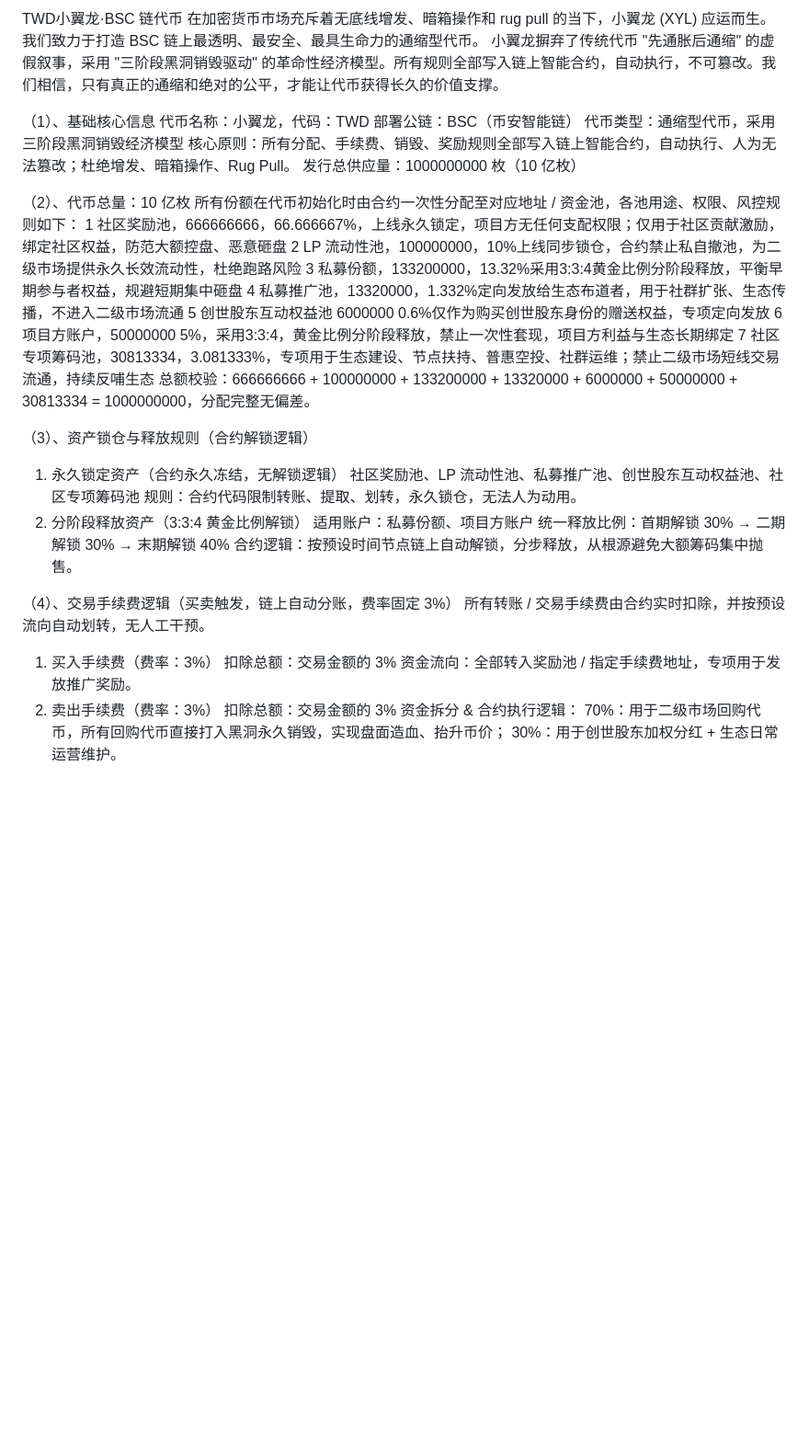
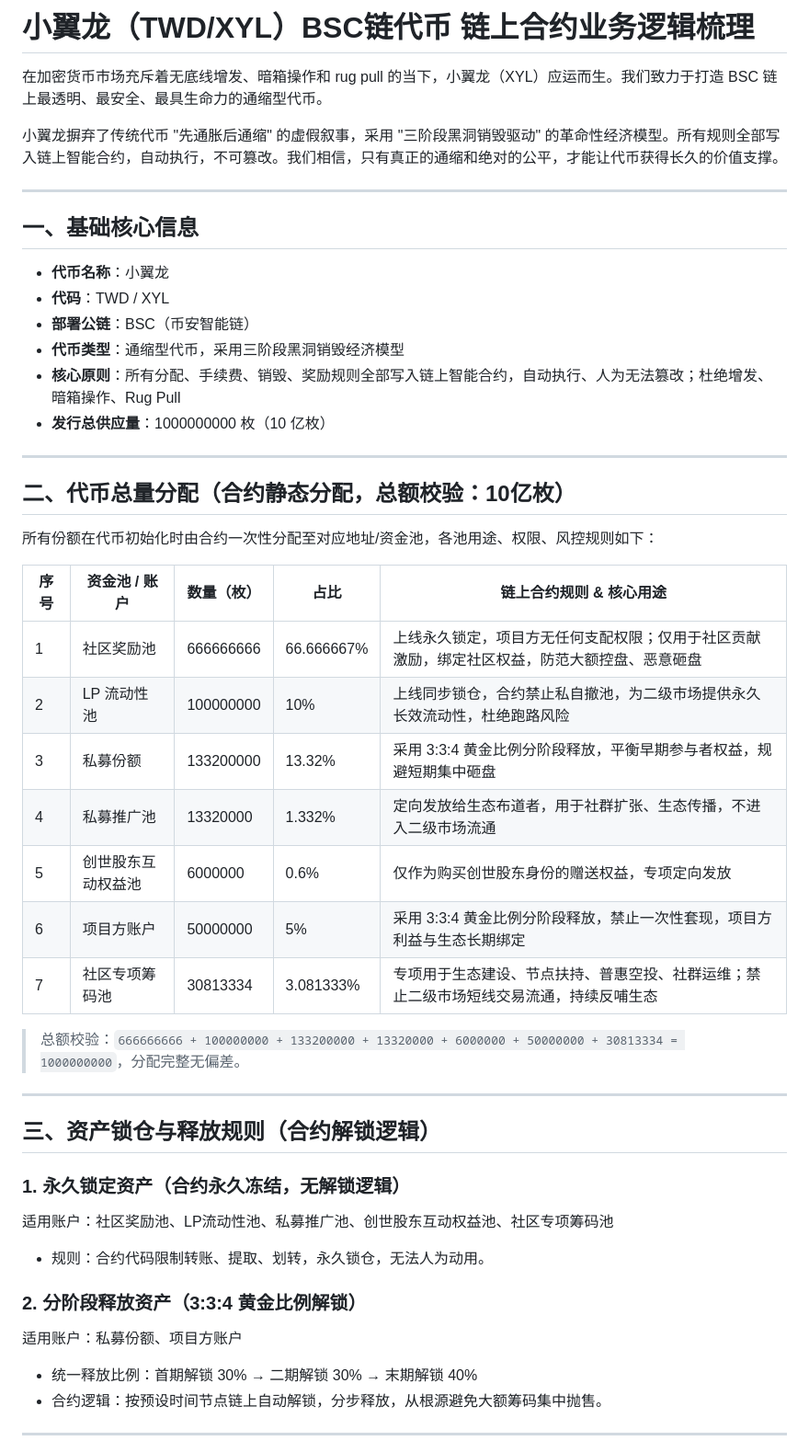
Before and after one commit to Tingwd666/twd-docs, a Markdown page: token-logic.md, the part around one of its changes. Shown at 92% size. Drawn GitHub-style; blank space fills up the shorter version.

```diff
--- a/token-logic.md
+++ b/token-logic.md
@@ -1,42 +1,46 @@
-TWD小翼龙·BSC 链代币
-在加密货币市场充斥着无底线增发、暗箱操作和 rug pull 的当下，小翼龙 (XYL) 应运而生。我们致力于打造 BSC 链上最透明、最安全、最具生命力的通缩型代币。
+# 小翼龙（TWD/XYL）BSC链代币 链上合约业务逻辑梳理
+在加密货币市场充斥着无底线增发、暗箱操作和 rug pull 的当下，小翼龙（XYL）应运而生。我们致力于打造 BSC 链上最透明、最安全、最具生命力的通缩型代币。
+
 小翼龙摒弃了传统代币 "先通胀后通缩" 的虚假叙事，采用 "三阶段黑洞销毁驱动" 的革命性经济模型。所有规则全部写入链上智能合约，自动执行，不可篡改。我们相信，只有真正的通缩和绝对的公平，才能让代币获得长久的价值支撑。
 
-（1）、基础核心信息
-代币名称：小翼龙，代码：TWD
-部署公链：BSC（币安智能链）
-代币类型：通缩型代币，采用三阶段黑洞销毁经济模型
-核心原则：所有分配、手续费、销毁、奖励规则全部写入链上智能合约，自动执行、人为无法篡改；杜绝增发、暗箱操作、Rug Pull。
-发行总供应量：1000000000 枚（10 亿枚）
+---
 
-（2）、代币总量：10 亿枚
-所有份额在代币初始化时由合约一次性分配至对应地址 / 资金池，各池用途、权限、风控规则如下：
-1	社区奖励池，666666666，66.666667%，上线永久锁定，项目方无任何支配权限；仅用于社区贡献激励，绑定社区权益，防范大额控盘、恶意砸盘
-2	LP 流动性池，100000000，10%上线同步锁仓，合约禁止私自撤池，为二级市场提供永久长效流动性，杜绝跑路风险
-3	私募份额，133200000，13.32%采用3:3:4黄金比例分阶段释放，平衡早期参与者权益，规避短期集中砸盘
-4	私募推广池，13320000，1.332%定向发放给生态布道者，用于社群扩张、生态传播，不进入二级市场流通
-5	创世股东互动权益池	6000000	0.6%仅作为购买创世股东身份的赠送权益，专项定向发放
-6	项目方账户，50000000	5%，采用3:3:4，黄金比例分阶段释放，禁止一次性套现，项目方利益与生态长期绑定
-7	社区专项筹码池，30813334，3.081333%，专项用于生态建设、节点扶持、普惠空投、社群运维；禁止二级市场短线交易流通，持续反哺生态
-总额校验：666666666 + 100000000 + 133200000 + 13320000 + 6000000 + 50000000 + 30813334 = 1000000000，分配完整无偏差。
+## 一、基础核心信息
+- **代币名称**：小翼龙
+- **代码**：TWD / XYL
+- **部署公链**：BSC（币安智能链）
+- **代币类型**：通缩型代币，采用三阶段黑洞销毁经济模型
+- **核心原则**：所有分配、手续费、销毁、奖励规则全部写入链上智能合约，自动执行、人为无法篡改；杜绝增发、暗箱操作、Rug Pull
+- **发行总供应量**：1000000000 枚（10 亿枚）
 
-（3）、资产锁仓与释放规则（合约解锁逻辑）
-1. 永久锁定资产（合约永久冻结，无解锁逻辑）
-社区奖励池、LP 流动性池、私募推广池、创世股东互动权益池、社区专项筹码池
-规则：合约代码限制转账、提取、划转，永久锁仓，无法人为动用。
-2. 分阶段释放资产（3:3:4 黄金比例解锁）
+---
+
+## 二、代币总量分配（合约静态分配，总额校验：10亿枚）
+所有份额在代币初始化时由合约一次性分配至对应地址/资金池，各池用途、权限、风控规则如下：
+
+| 序号 | 资金池 / 账户 | 数量（枚） | 占比 | 链上合约规则 & 核心用途 |
+| ---- | ------------- | ---------- | ---- | ---------------------- |
+| 1 | 社区奖励池 | 666666666 | 66.666667% | 上线永久锁定，项目方无任何支配权限；仅用于社区贡献激励，绑定社区权益，防范大额控盘、恶意砸盘 |
+| 2 | LP 流动性池 | 100000000 | 10% | 上线同步锁仓，合约禁止私自撤池，为二级市场提供永久长效流动性，杜绝跑路风险 |
+| 3 | 私募份额 | 133200000 | 13.32% | 采用 3:3:4 黄金比例分阶段释放，平衡早期参与者权益，规避短期集中砸盘 |
+| 4 | 私募推广池 | 13320000 | 1.332% | 定向发放给生态布道者，用于社群扩张、生态传播，不进入二级市场流通 |
+| 5 | 创世股东互动权益池 | 6000000 | 0.6% | 仅作为购买创世股东身份的赠送权益，专项定向发放 |
+| 6 | 项目方账户 | 50000000 | 5% | 采用 3:3:4 黄金比例分阶段释放，禁止一次性套现，项目方利益与生态长期绑定 |
+| 7 | 社区专项筹码池 | 30813334 | 3.081333% | 专项用于生态建设、节点扶持、普惠空投、社群运维；禁止二级市场短线交易流通，持续反哺生态 |
+
+> 总额校验：`666666666 + 100000000 + 133200000 + 13320000 + 6000000 + 50000000 + 30813334 = 1000000000`，分配完整无偏差。
+
+---
+
+## 三、资产锁仓与释放规则（合约解锁逻辑）
+### 1. 永久锁定资产（合约永久冻结，无解锁逻辑）
+适用账户：社区奖励池、LP流动性池、私募推广池、创世股东互动权益池、社区专项筹码池
+- 规则：合约代码限制转账、提取、划转，永久锁仓，无法人为动用。
+
+### 2. 分阶段释放资产（3:3:4 黄金比例解锁）
 适用账户：私募份额、项目方账户
-统一释放比例：首期解锁 30% → 二期解锁 30% → 末期解锁 40%
-合约逻辑：按预设时间节点链上自动解锁，分步释放，从根源避免大额筹码集中抛售。
+- 统一释放比例：首期解锁 30% → 二期解锁 30% → 末期解锁 40%
+- 合约逻辑：按预设时间节点链上自动解锁，分步释放，从根源避免大额筹码集中抛售。
 
-（4）、交易手续费逻辑（买卖触发，链上自动分账，费率固定 3%）
-所有转账 / 交易手续费由合约实时扣除，并按预设流向自动划转，无人工干预。
-1. 买入手续费（费率：3%）
-扣除总额：交易金额的 3%
-资金流向：全部转入奖励池 / 指定手续费地址，专项用于发放推广奖励。
-2. 卖出手续费（费率：3%）
-扣除总额：交易金额的 3%
-资金拆分 & 合约执行逻辑：
-70%：用于二级市场回购代币，所有回购代币直接打入黑洞永久销毁，实现盘面造血、抬升币价；
-30%：用于创世股东加权分红 + 生态日常运营维护。
+---
 
```
Also changed, not shown: other parts of token-logic.md (+53 -43 lines).
